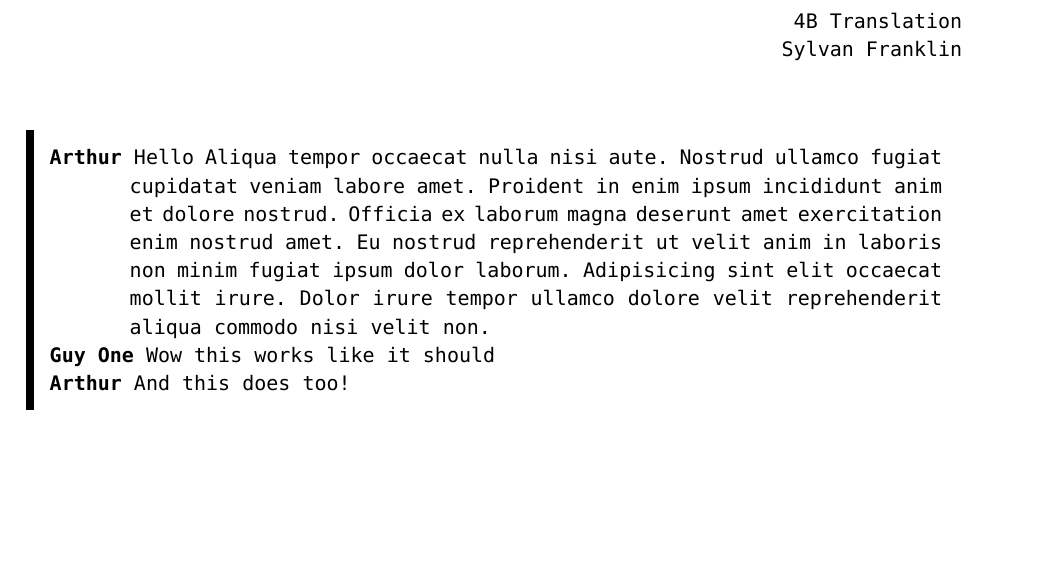
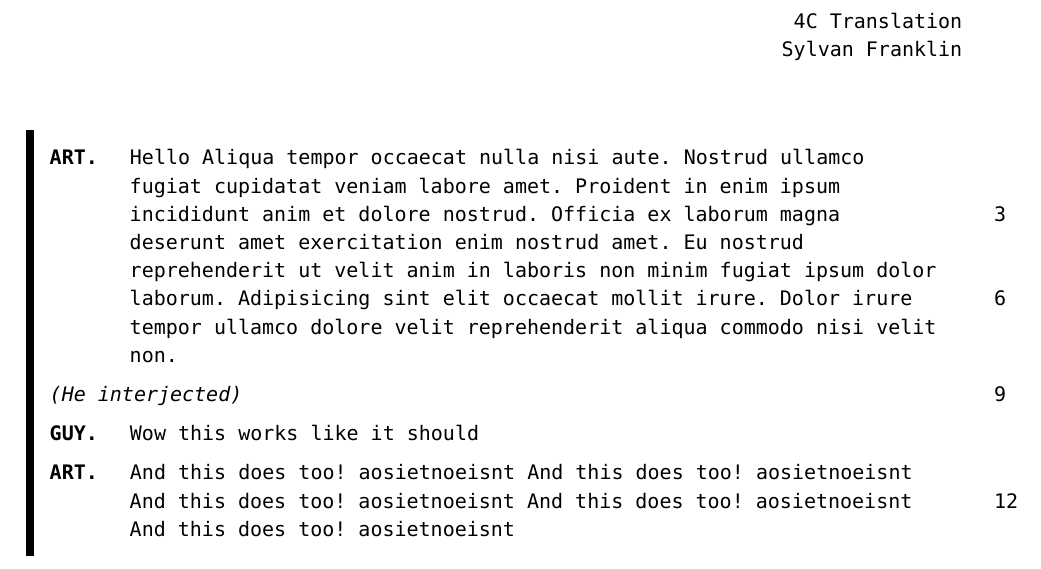
Before and after one commit to azurylite/chatter, a Typst document (template.typ): part of the page, cut so that both start at the same text, the shorter picture padded with empty space. Compiled offline with Typst 0.15.

Commit message:
code split

```diff
--- a/template.typ
+++ b/template.typ
@@ -1,10 +1,27 @@
-#import "conf.typ" : *; #show: doc => conf(title: [4B Translation], doc)
+#import "conf.typ" : *; #show: doc => conf(title: [4C Translation \ Sylvan Franklin], doc)
 
-#let g = "Guy One"
 #let a = "Arthur"
+#let g = "Guy"
 
-#log()[
-  / #a: Hello Aliqua tempor occaecat nulla nisi aute. Nostrud ullamco fugiat cupidatat veniam labore amet. Proident in enim ipsum incididunt anim et dolore nostrud. Officia ex laborum magna deserunt amet exercitation enim nostrud amet. Eu nostrud reprehenderit ut velit anim in laboris non minim fugiat ipsum dolor laborum. Adipisicing sint elit occaecat mollit irure. Dolor irure tempor ullamco dolore velit reprehenderit aliqua commodo nisi velit non.
-  / #g: Wow this works like it should
-  / #a: And this does too!
+#log(number_lines: 3)[
+  #say(a)[
+      Hello Aliqua tempor occaecat nulla nisi aute. Nostrud ullamco fugiat
+      cupidatat veniam labore amet. Proident in enim ipsum incididunt anim et
+      dolore nostrud. Officia ex laborum magna deserunt amet exercitation enim
+      nostrud amet. Eu nostrud reprehenderit ut velit anim in laboris non minim
+      fugiat ipsum dolor laborum. Adipisicing sint elit occaecat mollit irure.
+      Dolor irure tempor ullamco dolore velit reprehenderit aliqua commodo nisi
+      velit non.
+  ]
+
+  _(He interjected)_
+
+  #say(g)[Wow this works like it should]
+
+  #say(a)[
+      And this does too! aosietnoeisnt And this does too! aosietnoeisnt And this
+      does too! aosietnoeisnt And this does too! aosietnoeisnt And this does too!
+      aosietnoeisnt
+  ]
+
 ]
```
Also changed, not shown: conf.typ (+14 -31 lines).
